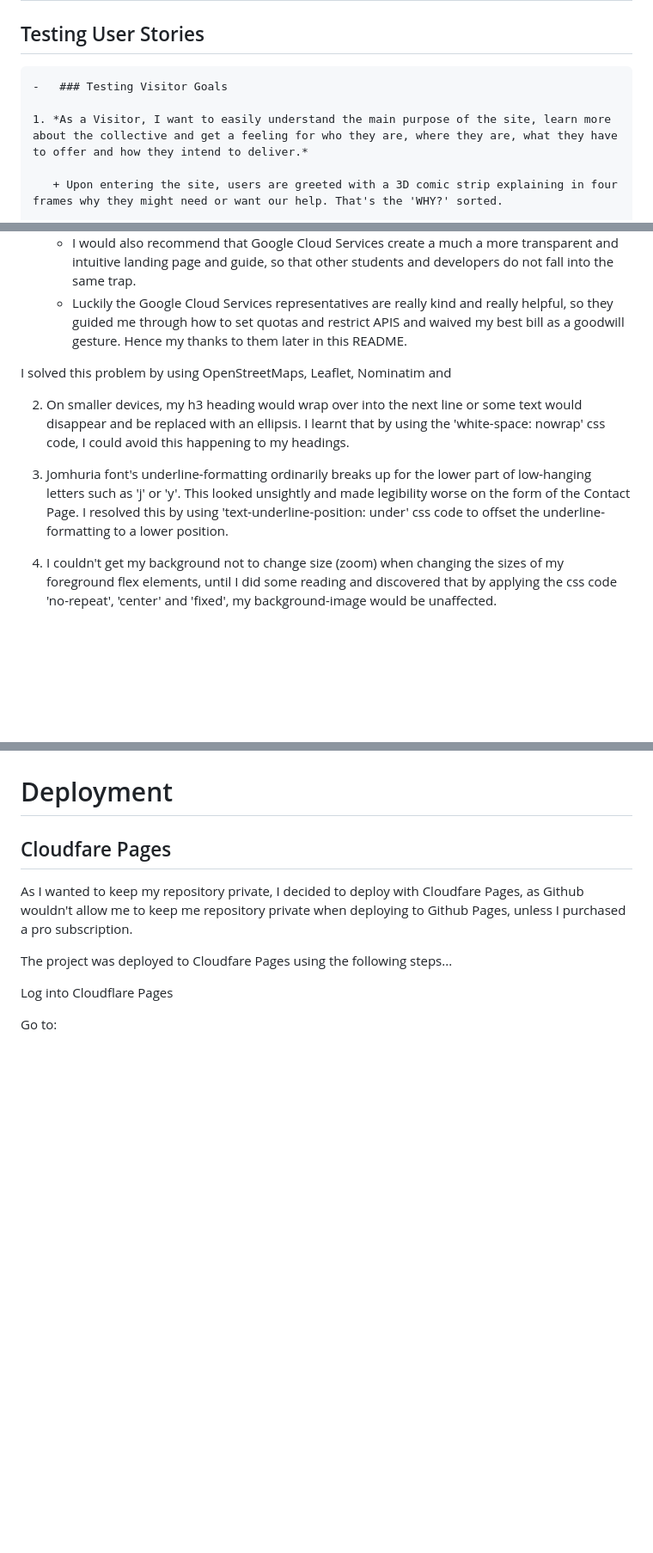
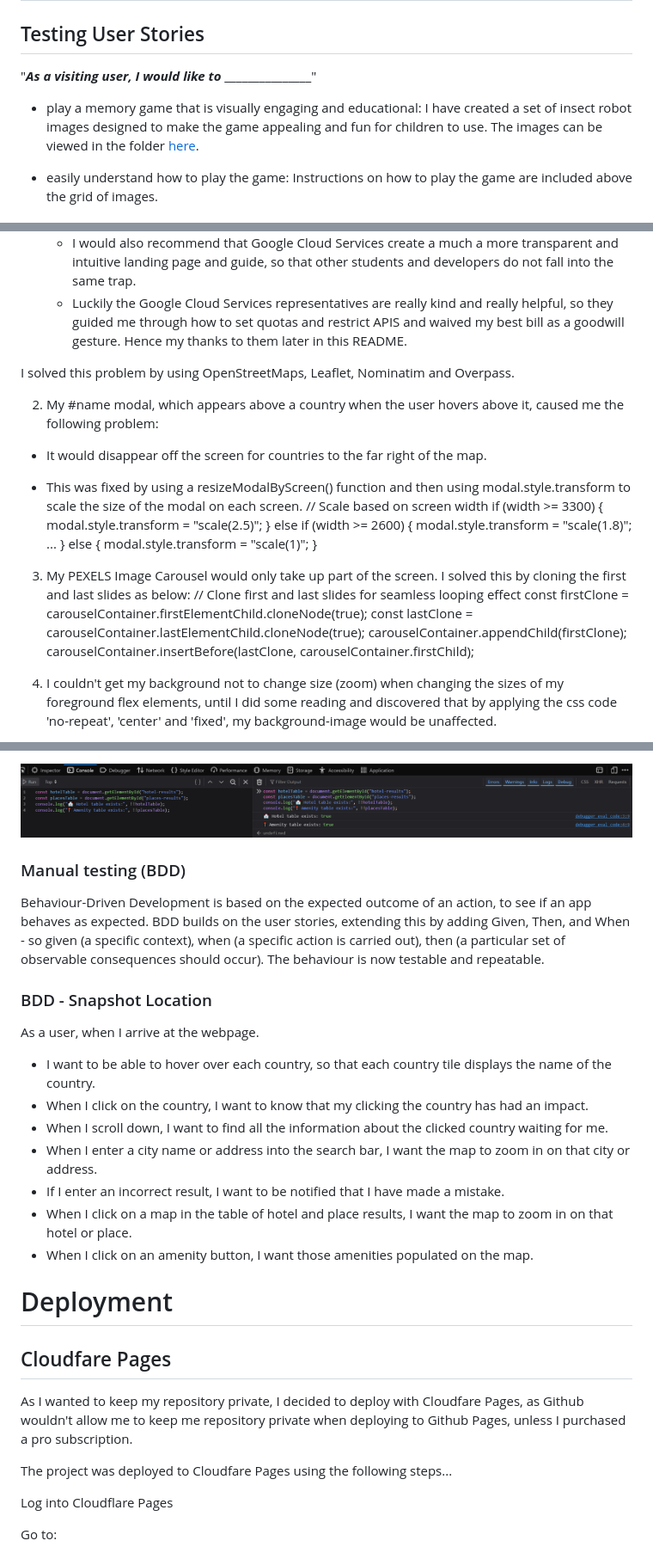
Before and after one commit to yinyangsammy/snapshot-location-assessment, a Markdown page: README.md, 3 parts joined by grey strips. Shown: that part at 86% size. Drawn GitHub-style; pictures changed too: assets/readme/manual-console-javascript-element-test.png (added); blank space fills up the shorter version.

```diff
--- a/README.md
+++ b/README.md
@@ -585,9 +572,11 @@ I also created custom settings for FHD (1920x1080), 2k (2560x1440) & 4K (3840 x
 
 ## Testing User Stories
 
-    -   ### Testing Visitor Goals
+"**_As a visiting user, I would like to_** _______________"
 
-    1. *As a Visitor, I want to easily understand the main purpose of the site, learn more about the collective and get a feeling for who they are, where they are, what they have to offer and how they intend to deliver.*
+- play a memory game that is visually engaging and educational:
+I have created a set of insect robot images designed to make the game appealing and fun for children to use. The images can be viewed in the folder [here](/assets/img/).
 
-       + Upon entering the site, users are greeted with a 3D comic strip explaining in four frames why they might need or want our help. That's the 'WHY?' sorted.
+- easily understand how to play the game:
+Instructions on how to play the game are included above the grid of images.
 
@@ -655,11 +615,29 @@ I also created custom settings for FHD (1920x1080), 2k (2560x1440) & 4K (3840 x
     -   I would also recommend that Google Cloud Services create a much a more transparent and intuitive landing page and guide, so that other students and developers do not fall into the same trap.
     -   Luckily the Google Cloud Services representatives are really kind and really helpful, so they guided me through how to set quotas and restrict APIS and waived my best bill as a goodwill gesture. Hence my thanks to them later in this README.
 
-I solved this problem by using OpenStreetMaps, Leaflet, Nominatim and
+I solved this problem by using OpenStreetMaps, Leaflet, Nominatim and Overpass.
 
-2. On smaller devices, my h3 heading would wrap over into the next line or some text would disappear and be replaced with an ellipsis. I learnt that by using the 'white-space: nowrap' css code, I could avoid this happening to my headings.
+2. My #name modal, which appears above a country when the user hovers above it, caused me the following problem:
 
-3. Jomhuria font's underline-formatting ordinarily breaks up for the lower part of low-hanging letters such as 'j' or 'y'. This looked unsightly and made legibility worse on the form of the Contact Page. I resolved this by using 'text-underline-position: under' css code to offset the underline-formatting to a lower position.
+* It would disappear off the screen for countries to the far right of the map.
+
+ * This was fixed by using a resizeModalByScreen() function and then using modal.style.transform to scale the size of the modal on each screen.
+	// Scale based on screen width
+	if (width >= 3300) {
+		modal.style.transform = "scale(2.5)";
+	} else if (width >= 2600) {
+		modal.style.transform = "scale(1.8)";
+    ...
+	} else {
+		modal.style.transform = "scale(1)";
+	}
+
+3. My PEXELS Image Carousel would only take up part of the screen. I solved this by cloning the first and last slides as below:
+    // Clone first and last slides for seamless looping effect
+    const firstClone = carouselContainer.firstElementChild.cloneNode(true);
+    const lastClone = carouselContainer.lastElementChild.cloneNode(true);
+    carouselContainer.appendChild(firstClone);
+    carouselContainer.insertBefore(lastClone, carouselContainer.firstChild);
 
 4. I couldn't get my background not to change size (zoom) when changing the sizes of my foreground flex elements, until I did some reading and discovered that by applying the css code 'no-repeat', 'center' and 'fixed', my background-image would be unaffected.
 
@@ -704,3 +722,20 @@ I solved this problem by using OpenStreetMaps, Leaflet, Nominatim and
+<h3 align="center"><img src="assets/readme/manual-console-javascript-element-test.png"></h3>
+
+
+### Manual testing (BDD)
+
+Behaviour-Driven Development is based on  the expected outcome of an action, to see if an app behaves as expected. BDD builds on the user stories, extending this by adding Given, Then, and When  - so given (a specific context), when (a specific action is carried out), then (a particular set of observable consequences should occur). The behaviour is now testable and repeatable.
+
+### BDD - Snapshot Location
+
+As a user, when I arrive at the webpage.
+- I want to be able to hover over each country, so that each country tile displays the name of the country.
+- When I click on the country, I want to know that my clicking the country has had an impact.
+- When I scroll down, I want to find all the information about the clicked country waiting for me.
+- When I enter a city name or address into the search bar, I want the map to zoom in on that city or address.
+- If I enter an incorrect result, I want to be notified that I have made a mistake.
+- When I click on a map in the table of hotel and place results, I want the map to zoom in on that hotel or place.
+- When I click on an amenity button, I want those amenities populated on the map.
 
 
 # Deployment
```
Also changed, not shown: other parts of README.md (+118 -121 lines), assets/readme/manual-console-javascript-fetch-test.png (added).
